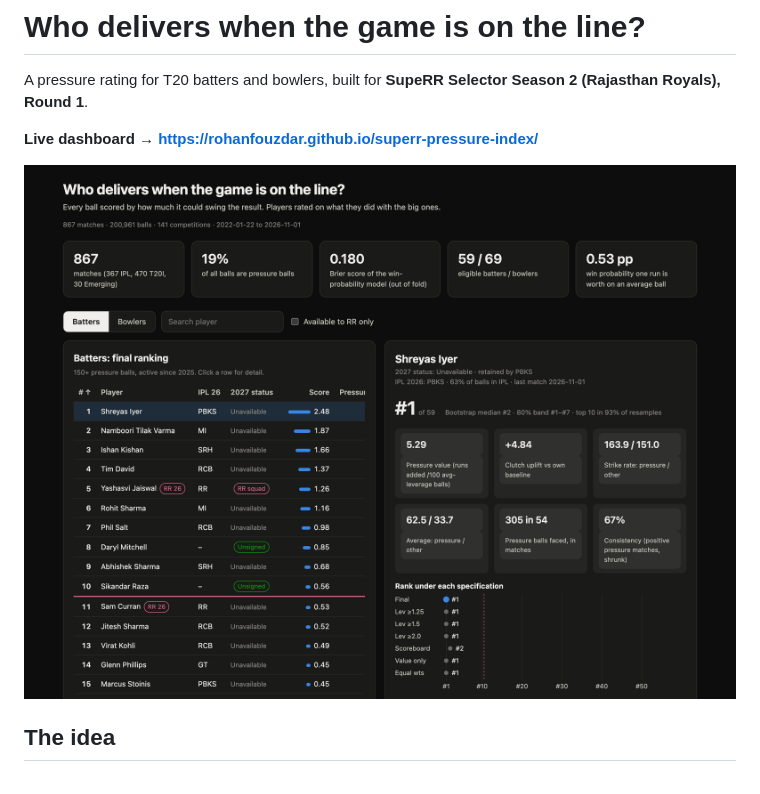
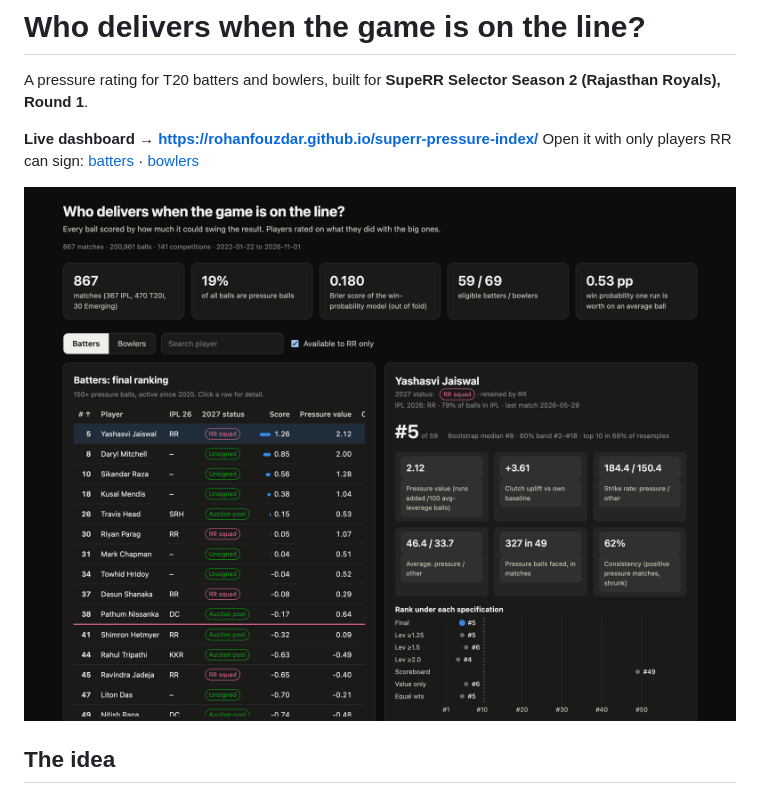
Before and after one commit to RohanFouzdar/superr-pressure-index, a Markdown page: README.md, the part around one of its changes. Drawn GitHub-style; pictures changed too: preview.png.

```diff
--- a/README.md
+++ b/README.md
@@ -3,4 +3,5 @@
 A pressure rating for T20 batters and bowlers, built for **SupeRR Selector Season 2 (Rajasthan Royals), Round 1**.
 
 **Live dashboard → https://rohanfouzdar.github.io/superr-pressure-index/**
+Open it with only players RR can sign: [batters](https://rohanfouzdar.github.io/superr-pressure-index/#rr) · [bowlers](https://rohanfouzdar.github.io/superr-pressure-index/#rr-bowl)
 
```
Also changed, not shown: other parts of README.md (+1 -1 lines), 1 other file.
